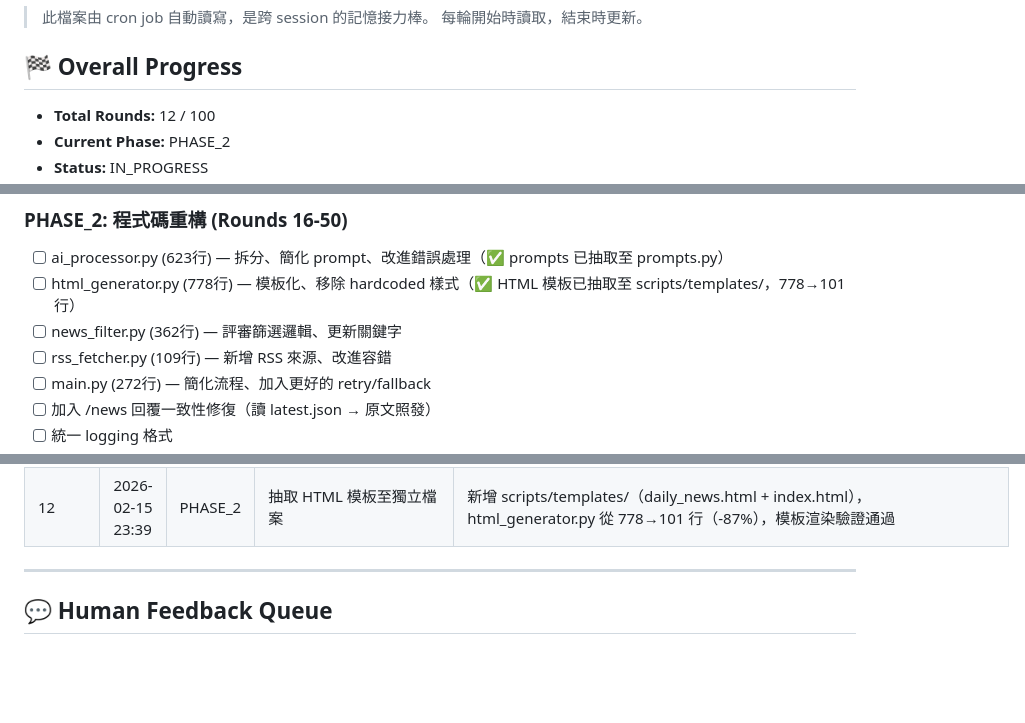
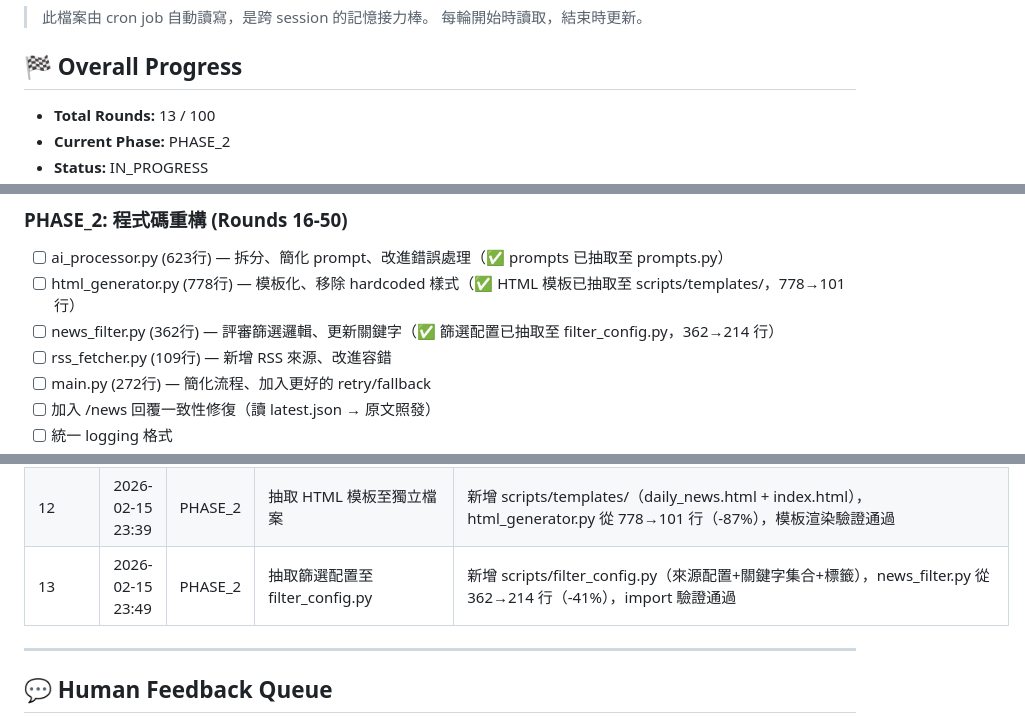
Before and after one commit to ThinkerCafe-tw/thinker-news, a Markdown page: REFACTOR_STATE.md, 3 parts joined by grey strips. Drawn GitHub-style; blank space fills up the shorter version.

Commit message:
更新重構狀態：Round 13 完成

```diff
--- a/REFACTOR_STATE.md
+++ b/REFACTOR_STATE.md
@@ -5,6 +5,6 @@
 
 ## 🏁 Overall Progress
 
-- **Total Rounds:** 12 / 100
+- **Total Rounds:** 13 / 100
 - **Current Phase:** PHASE_2
 - **Status:** IN_PROGRESS
@@ -36,7 +36,7 @@
 ### PHASE_2: 程式碼重構 (Rounds 16-50)
 - [ ] ai_processor.py (623行) — 拆分、簡化 prompt、改進錯誤處理（✅ prompts 已抽取至 prompts.py）
 - [ ] html_generator.py (778行) — 模板化、移除 hardcoded 樣式（✅ HTML 模板已抽取至 scripts/templates/，778→101 行）
-- [ ] news_filter.py (362行) — 評審篩選邏輯、更新關鍵字
+- [ ] news_filter.py (362行) — 評審篩選邏輯、更新關鍵字（✅ 篩選配置已抽取至 filter_config.py，362→214 行）
 - [ ] rss_fetcher.py (109行) — 新增 RSS 來源、改進容錯
 - [ ] main.py (272行) — 簡化流程、加入更好的 retry/fallback
 - [ ] 加入 /news 回覆一致性修復（讀 latest.json → 原文照發）
@@ -81,6 +81,7 @@
 | 10 | 2026-02-15 23:19 | PHASE_1 | 整理 requirements.txt | 移除未使用的 python-dateutil（grep 驗證無 import），保留 6 個實際依賴。PHASE_1 全部完成 ✅ |
 | 11 | 2026-02-15 23:29 | PHASE_2 | 抽取 system prompts 至 prompts.py | 新增 scripts/prompts.py，3 大 prompt 從 ai_processor.py 移出，847→623 行（-224 行），import 驗證通過 |
 | 12 | 2026-02-15 23:39 | PHASE_2 | 抽取 HTML 模板至獨立檔案 | 新增 scripts/templates/（daily_news.html + index.html），html_generator.py 從 778→101 行（-87%），模板渲染驗證通過 |
+| 13 | 2026-02-15 23:49 | PHASE_2 | 抽取篩選配置至 filter_config.py | 新增 scripts/filter_config.py（來源配置+關鍵字集合+標籤），news_filter.py 從 362→214 行（-41%），import 驗證通過 |
 
 ---
 
```
Also changed, not shown: other parts of REFACTOR_STATE.md (+1 -1 lines).
